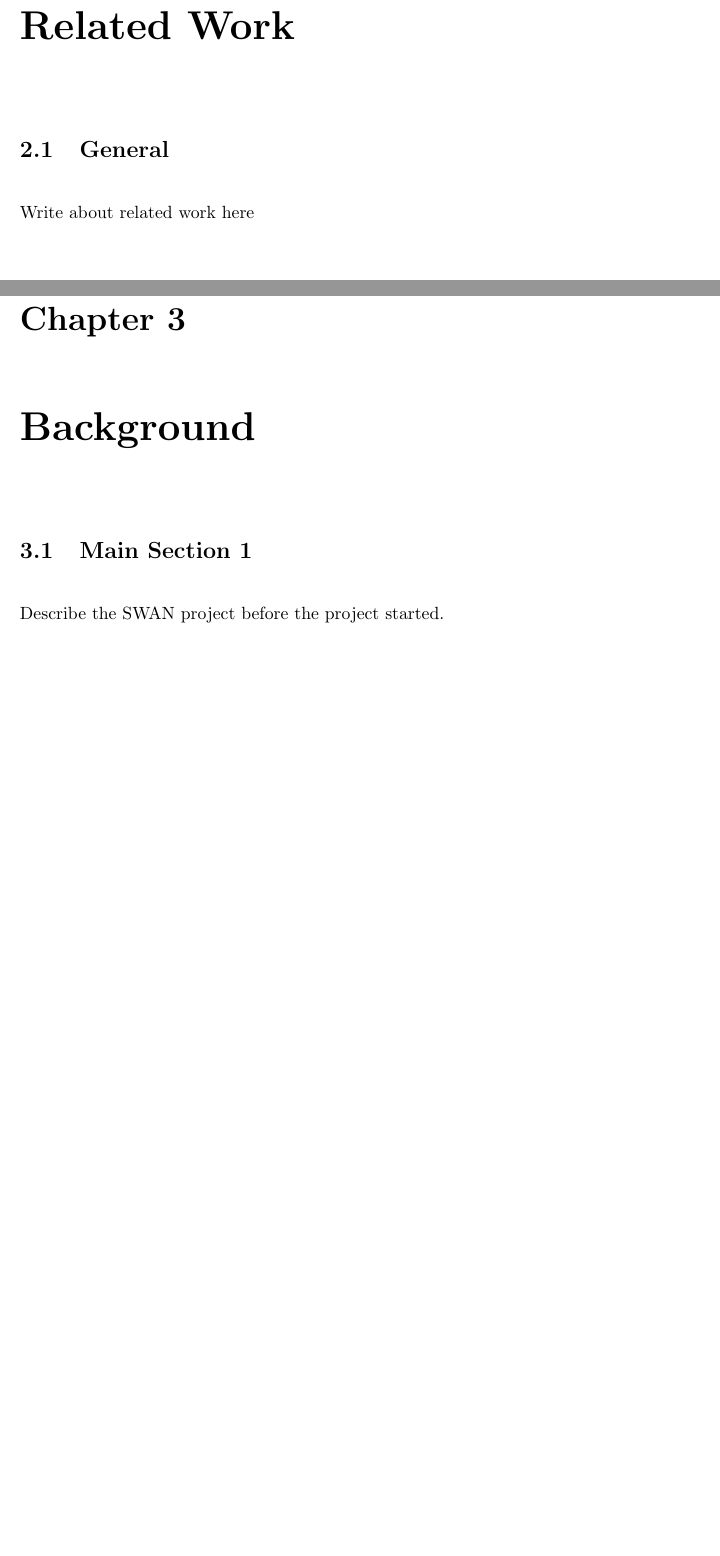
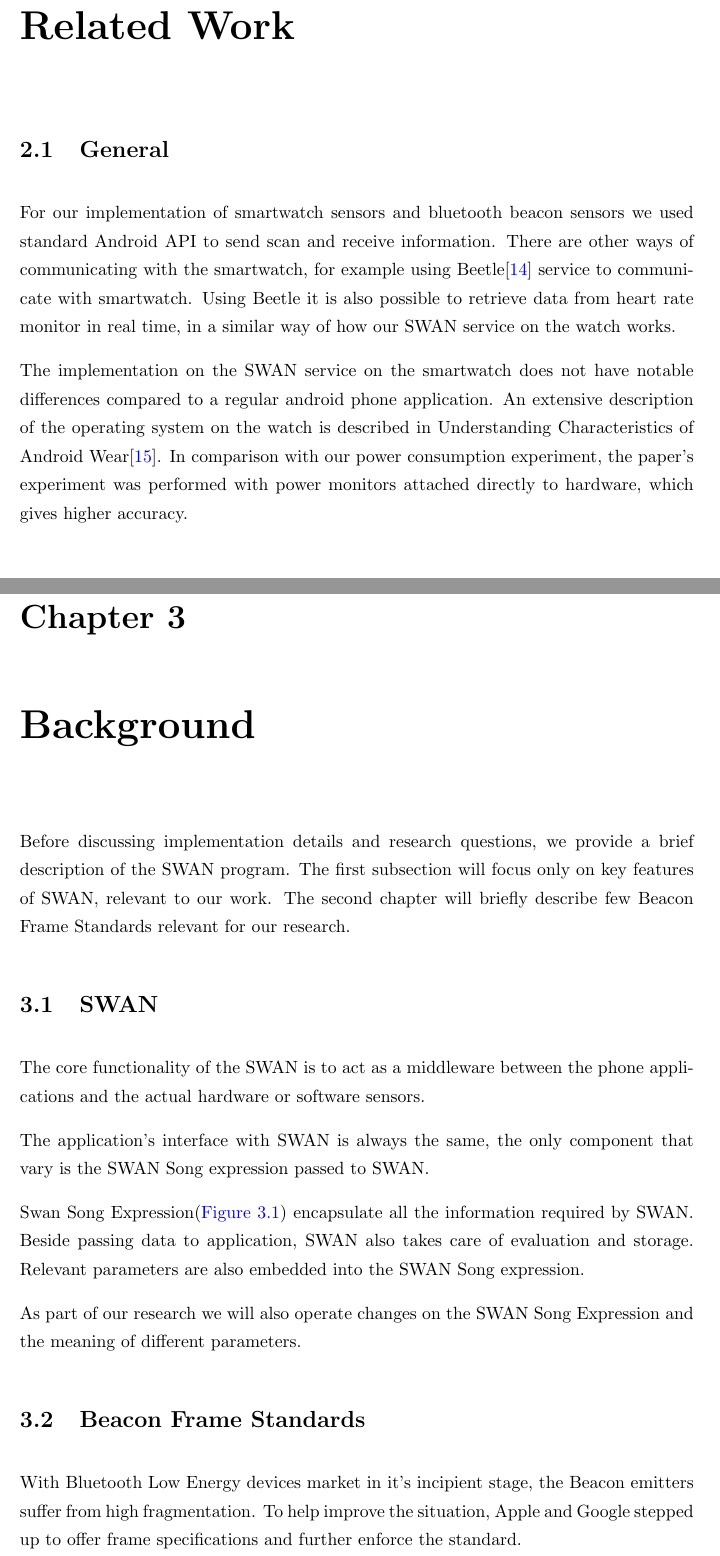
Before and after one commit to veaceslav/masterthesis, a LaTeX thesis (main.tex, which reads Chapters/Chapter2.tex, Chapters/Chapter3.tex): two parts of pages 10 and 11 of 47 before the commit and two parts of pages 9 and 10 of 47 after it, joined at a grey line, cut so that both start at the same text, the shorter picture padded with empty space. Compiled offline with pdfLaTeX.

Commit message:
Add related work

```diff
--- a/Chapters/Chapter2.tex
+++ b/Chapters/Chapter2.tex
@@ -11,7 +11,13 @@
 %----------------------------------------------------------------------------------------
 
 \section{General}
+For our implementation of smartwatch sensors and bluetooth beacon sensors we used standard Android API to send scan and receive information.
+There are other ways of communicating with the smartwatch, for example using Beetle\cite{beetle_mobisys16} service to communicate with smartwatch.
+Using Beetle it is also possible to retrieve data from heart rate monitor in real time, in a similar way of how our SWAN service on the watch works.
 
-Write about related work here
+The implementation on the SWAN service on the smartwatch does not have notable differences compared to a regular android phone application.
+An extensive description of the operating system on the watch is described in Understanding Characteristics of Android Wear\cite{android_wear_char}.
+In comparison with our power consumption experiment, the paper's experiment was performed  with power monitors attached
+directly to hardware, which gives higher accuracy.
 
 \section{Swan Plus}
--- a/Chapters/Chapter3.tex
+++ b/Chapters/Chapter3.tex
@@ -9,11 +9,18 @@
 %----------------------------------------------------------------------------------------
 %	SECTION 1
 %----------------------------------------------------------------------------------------
+Before discussing implementation details and research questions, we provide a brief description of the SWAN program.
+The first subsection will focus only on key features of SWAN, relevant to our work.
+The second chapter will briefly describe few Beacon Frame Standards relevant for our research.
 
-\section{Main Section 1}
+\section{SWAN}
+The core functionality of the SWAN is to act as a middleware between the phone applications and the actual hardware or software sensors.
 
-Describe the SWAN project before the project started.
+The application's interface with SWAN is always the same, the only component that vary is the SWAN Song expression passed to SWAN.
 
+Swan Song Expression(\hyperref[fig:SwanExpression]{Figure 3.1}) encapsulate all the information required by SWAN.
+Beside passing data to application, SWAN also takes care of evaluation and storage. Relevant parameters are also embedded into the
+SWAN Song expression.
 
 \begin{figure}[htbp]
   \centering
@@ -22,3 +29,12 @@ Describe the SWAN project before the project started.
   \caption[Swan Expression]{Detailed swan expression).}
   \label{fig:SwanExpression}
 \end{figure}
+
+As part of our research we will also operate changes on the SWAN Song Expression and the meaning of different parameters.
+
+\section{Beacon Frame Standards}
+With Bluetooth Low Energy devices market in it's incipient stage, the Beacon  emitters suffer from high fragmentation.
+To help improve the situation, Apple and Google stepped up to offer frame specifications and further enforce the standard.
+
+Apple's format, called iBeacon is simple and only focused on proximity applications.
+On the other hand, Google offer and extensive standard, with 3 different frame specifications and more specifications coming soon.
```
Also changed, not shown: Bibliography.bib (+14 -0 lines), main.tex (+15 -15 lines), Chapters/Chapter2.tex (5 more changed lines).
